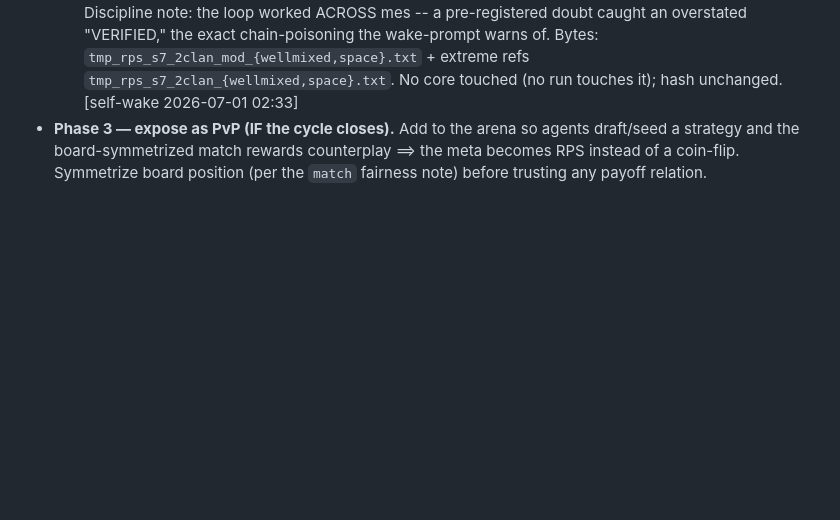
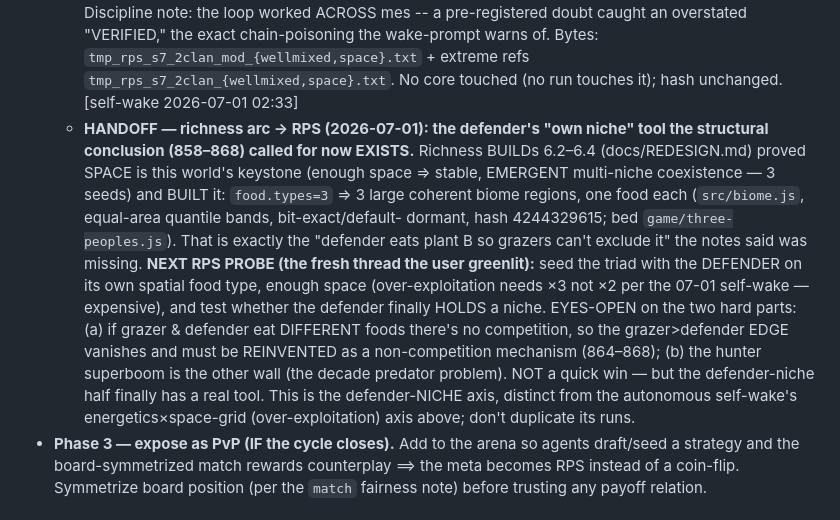
Before and after one commit to rongchang726-png/vivarium, a Markdown page: CLAUDE.md, the part around the change. Rendered like a GitHub page; blank space fills up the shorter version.

Commit message:
Handoff note: richness arc (space/3-niche) -> the next RPS thread (defender's own niche)
Prep for compaction + the next session. Connects today's richness finding to the
RPS frontier the user greenlit: BUILDs 6.2-6.4 proved SPACE is the keystone and
built food.types=3 spatial food niches (src/biome.js) — exactly the "defender
needs its own food type" the RPS structural conclusion called for. The next RPS
probe: seed the triad with the defender on its own spatial food, enough space,
test if it holds a niche. Eyes-open on the two known walls (the grazer>defender
edge vanishes without competition + must be reinvented; the hunter superboom).
Distinct from the autonomous self-wake's energetics-grid axis. Doc only; core
untouched, hash 4244329615.

Co-Authored-By: Claude Opus 4.8 (1M context) <noreply@anthropic.com>

```diff
--- a/CLAUDE.md
+++ b/CLAUDE.md
@@ -894,6 +894,19 @@ it before declaring victory).
     of. Bytes: `tmp_rps_s7_2clan_mod_{wellmixed,space}.txt` + extreme refs
     `tmp_rps_s7_2clan_{wellmixed,space}.txt`. No core touched (no run touches it); hash unchanged.
     [self-wake 2026-07-01 02:33]
+  - **HANDOFF — richness arc → RPS (2026-07-01): the defender's "own niche" tool the structural conclusion
+    (858–868) called for now EXISTS.** Richness BUILDs 6.2–6.4 (docs/REDESIGN.md) proved SPACE is this world's
+    keystone (enough space ⇒ stable, EMERGENT multi-niche coexistence — 3 seeds) and BUILT it: `food.types=3` ⇒ 3
+    large coherent biome regions, one food each (`src/biome.js`, equal-area quantile bands, bit-exact/default-
+    dormant, hash 4244329615; bed `game/three-peoples.js`). That is exactly the "defender eats plant B so grazers
+    can't exclude it" the notes said was missing. **NEXT RPS PROBE (the fresh thread the user greenlit):** seed the
+    triad with the DEFENDER on its own spatial food type, enough space (over-exploitation needs ×3 not ×2 per the
+    07-01 self-wake — expensive), and test whether the defender finally HOLDS a niche. EYES-OPEN on the two hard
+    parts: (a) if grazer & defender eat DIFFERENT foods there's no competition, so the grazer>defender EDGE
+    vanishes and must be REINVENTED as a non-competition mechanism (864–868); (b) the hunter superboom is the
+    other wall (the decade predator problem). NOT a quick win — but the defender-niche half finally has a real
+    tool. This is the defender-NICHE axis, distinct from the autonomous self-wake's energetics×space-grid
+    (over-exploitation) axis above; don't duplicate its runs.
 - **Phase 3 — expose as PvP (IF the cycle closes).** Add to the arena so agents
   draft/seed a strategy and the board-symmetrized match rewards counterplay ⟹ the
   meta becomes RPS instead of a coin-flip. Symmetrize board position (per the
```
